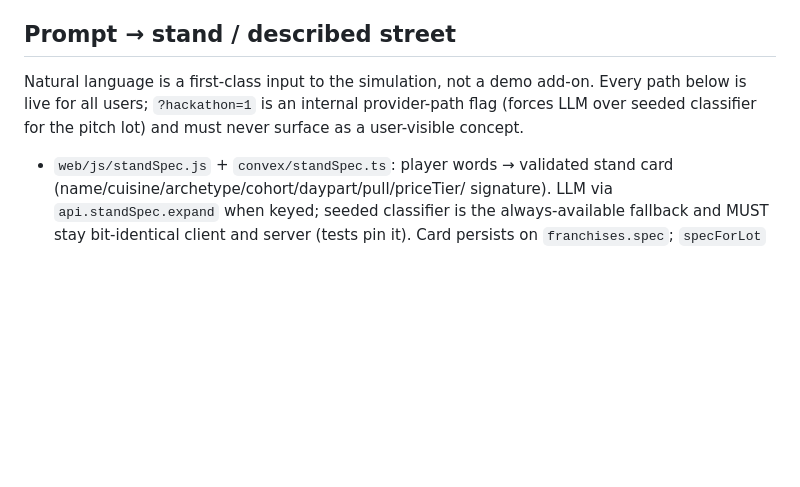
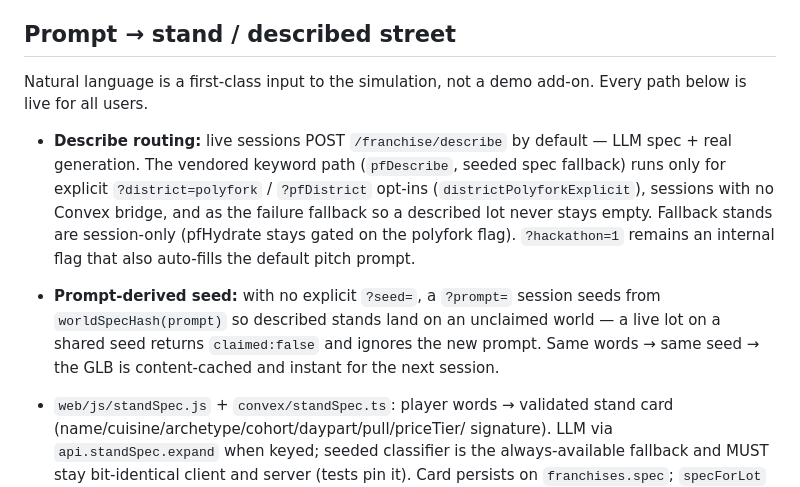
Before and after one commit to sneldao/grunds, a Markdown page: AGENTS.md, the part around the change. GitHub-like rendering; blank space fills up the shorter version.

```diff
--- a/AGENTS.md
+++ b/AGENTS.md
@@ -379,9 +379,21 @@ Sim determinism is untouched — every fix is render/HUD-side only
 
 ## Prompt → stand / described street
 Natural language is a first-class input to the simulation, not a demo add-on.
-Every path below is live for all users; `?hackathon=1` is an internal
-provider-path flag (forces LLM over seeded classifier for the pitch lot)
-and must never surface as a user-visible concept.
+Every path below is live for all users.
+
+- **Describe routing:** live sessions POST `/franchise/describe` by default —
+  LLM spec + real generation. The vendored keyword path (`pfDescribe`,
+  seeded spec fallback) runs only for explicit `?district=polyfork` /
+  `?pfDistrict` opt-ins (`districtPolyforkExplicit`), sessions with no
+  Convex bridge, and as the failure fallback so a described lot never
+  stays empty. Fallback stands are session-only (pfHydrate stays gated
+  on the polyfork flag). `?hackathon=1` remains an internal flag that
+  also auto-fills the default pitch prompt.
+- **Prompt-derived seed:** with no explicit `?seed=`, a `?prompt=` session
+  seeds from `worldSpecHash(prompt)` so described stands land on an
+  unclaimed world — a live lot on a shared seed returns `claimed:false`
+  and ignores the new prompt. Same words → same seed → the GLB is
+  content-cached and instant for the next session.
 
 - `web/js/standSpec.js` + `convex/standSpec.ts`: player words → validated
   stand card (name/cuisine/archetype/cohort/daypart/pull/priceTier/
```
Also changed, not shown: PLAN.md (+2 -2 lines), hackathon.md (+24 -1 lines).
